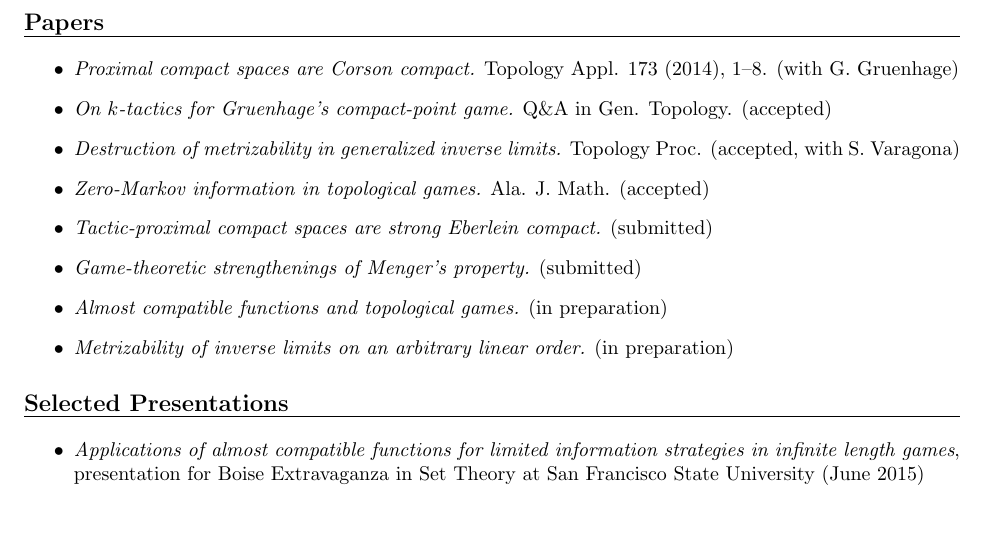
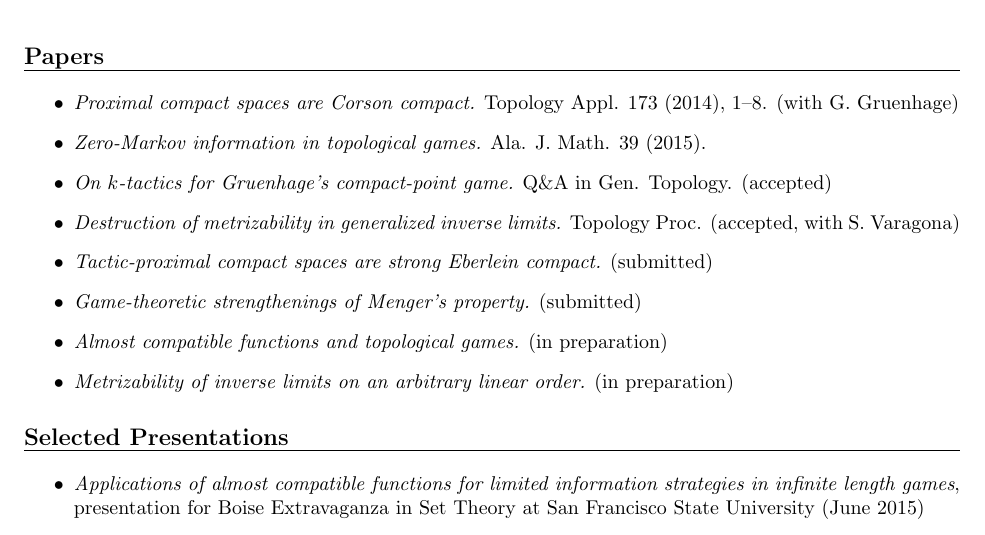
Before and after one commit to StevenClontz/cv, a LaTeX CV (CV.tex): part of page 2 of 4, cut so that both start at the same text. Compiled offline with pdfLaTeX.

Commit message:
update publish info on zero-mark paper

```diff
--- a/CV.tex
+++ b/CV.tex
@@ -142,14 +142,14 @@ Phi Kappa Phi, Phi Beta Kappa\\
     \textit{Proximal compact spaces are Corson compact.}
     Topology Appl. 173 (2014), 1–8. (with G. Gruenhage)
   \item
+    \textit{Zero-Markov information in topological games.} Ala. J.
+    Math. 39 (2015).
+  \item
     \textit{On $k$-tactics for Gruenhage's compact-point game.}
     Q\&A in Gen. Topology. (accepted)
   \item
     \textit{Destruction of metrizability in generalized inverse limits.}
     Topology Proc. (accepted, with S. Varagona)
-  \item
-    \textit{Zero-Markov information in topological games.} Ala. J.
-    Math. (accepted)
   \item
     \textit{Tactic-proximal compact spaces are strong Eberlein compact.}
     (submitted)
```
Also changed, not shown: CV.pdf.
